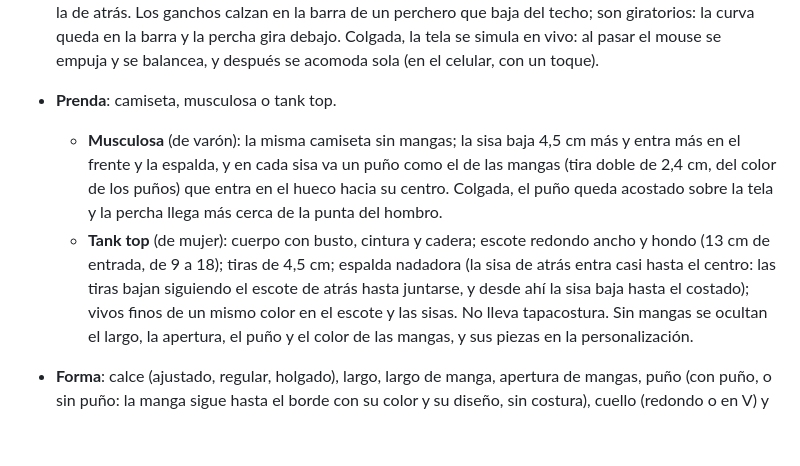
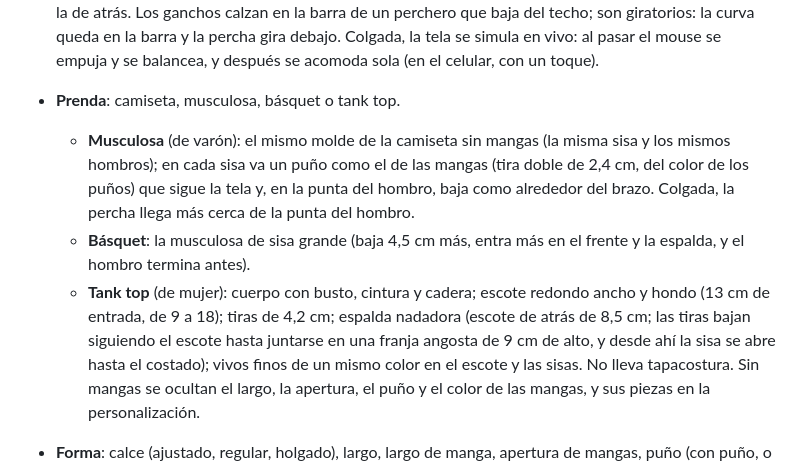
Before and after one commit to archivojoya/mockupcreator, a Markdown page: README.md, the part around the change. Rendered like a GitHub page; blank space fills up the shorter version.

Commit message:
README: musculosa con el molde de la camiseta, básquet y espalda nadadora
Co-Authored-By: Claude Opus 5.5 <noreply@anthropic.com>
Claude-Session: https://claude.ai/code/session_014qSuhu5WuoifFHMyqhDsQB

```diff
--- a/README.md
+++ b/README.md
@@ -62,18 +62,20 @@ ve flotando con volumen, como puesta en un cuerpo invisible.
   en la barra y la percha gira debajo. Colgada, la tela se simula en vivo: al pasar el mouse
   se empuja y se balancea, y después se acomoda sola (en el celular, con un
   toque).
-- **Prenda**: camiseta, musculosa o tank top.
-  - **Musculosa** (de varón): la misma camiseta sin mangas; la sisa baja
-    4,5 cm más y entra más en el frente y la espalda, y en cada sisa va un
-    puño como el de las mangas (tira doble de 2,4 cm, del color de los
-    puños) que entra en el hueco hacia su centro. Colgada, el puño queda
-    acostado sobre la tela y la percha llega más cerca de la punta del hombro.
+- **Prenda**: camiseta, musculosa, básquet o tank top.
+  - **Musculosa** (de varón): el mismo molde de la camiseta sin mangas (la
+    misma sisa y los mismos hombros); en cada sisa va un puño como el de las
+    mangas (tira doble de 2,4 cm, del color de los puños) que sigue la tela
+    y, en la punta del hombro, baja como alrededor del brazo. Colgada, la
+    percha llega más cerca de la punta del hombro.
+  - **Básquet**: la musculosa de sisa grande (baja 4,5 cm más, entra más en
+    el frente y la espalda, y el hombro termina antes).
   - **Tank top** (de mujer): cuerpo con busto, cintura y cadera; escote
-    redondo ancho y hondo (13 cm de entrada, de 9 a 18); tiras de 4,5 cm;
-    espalda nadadora (la sisa de atrás entra casi hasta el centro: las tiras
-    bajan siguiendo el escote de atrás hasta juntarse, y desde ahí la sisa
-    baja hasta el costado); vivos finos de un mismo color en el escote y las
-    sisas. No lleva tapacostura.
+    redondo ancho y hondo (13 cm de entrada, de 9 a 18); tiras de 4,2 cm;
+    espalda nadadora (escote de atrás de 8,5 cm; las tiras bajan siguiendo
+    el escote hasta juntarse en una franja angosta de 9 cm de alto, y desde
+    ahí la sisa se abre hasta el costado); vivos finos de un mismo color en
+    el escote y las sisas. No lleva tapacostura.
   Sin mangas se ocultan el largo, la apertura, el puño y el color de las
   mangas, y sus piezas en la personalización.
 - **Forma**: calce (ajustado, regular, holgado), largo, largo de manga, apertura
```
